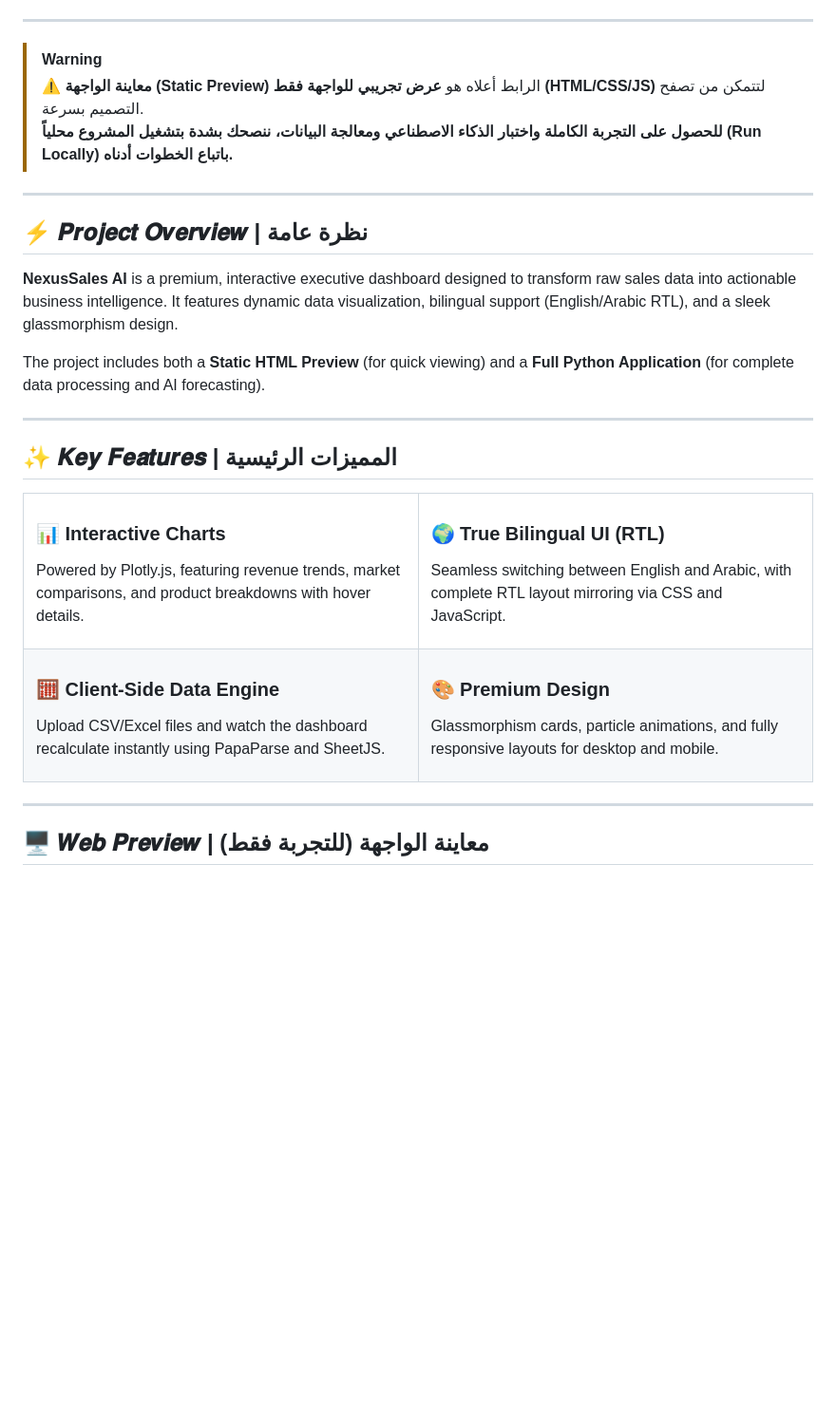
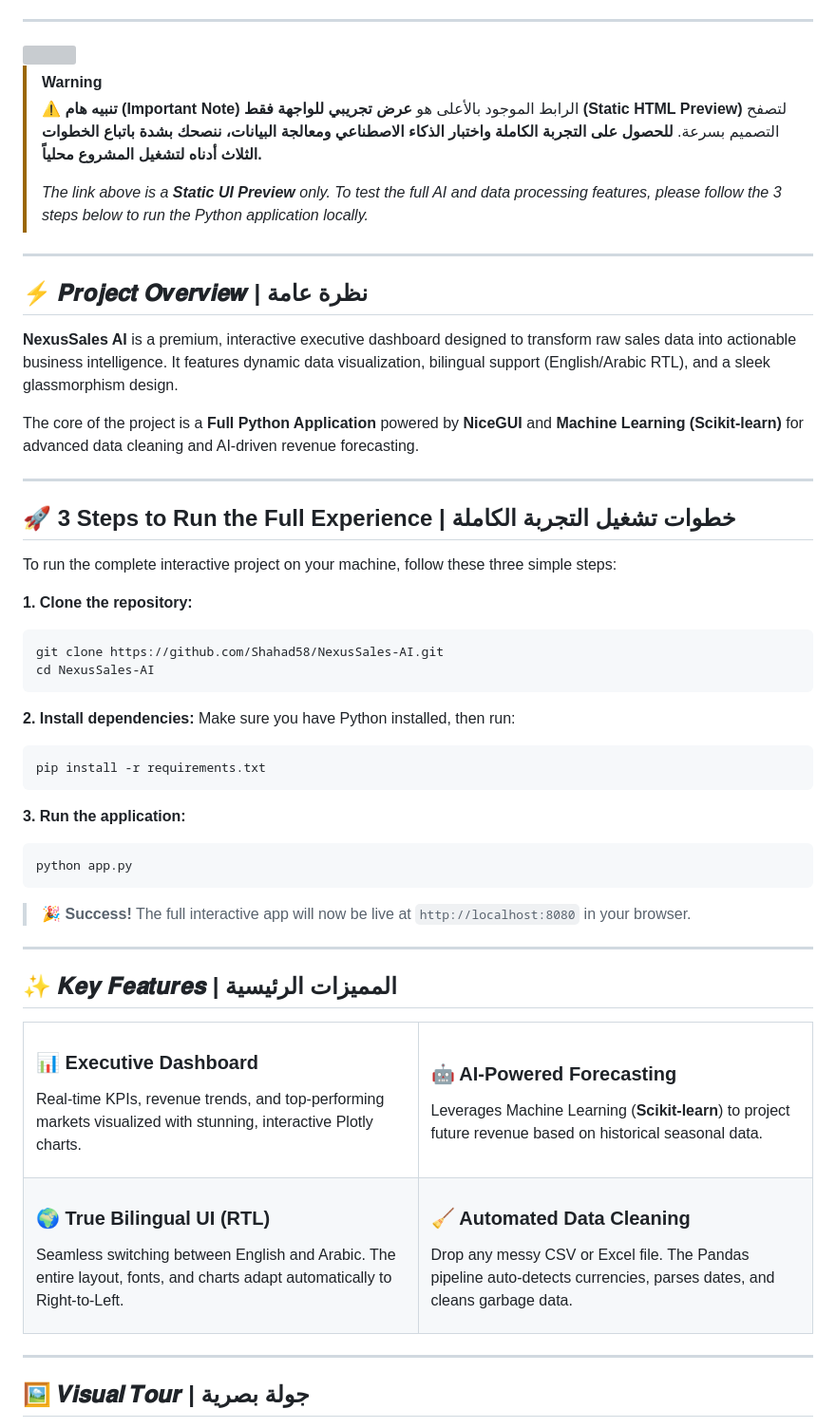
Before and after one commit to Shahad58/NexusSales-AI, a Markdown page: README.md, the part around one of its changes. Shown at 95% size. GitHub-like rendering; blank space fills up the shorter version; grey boxes are pictures that could not be loaded.

````diff
--- a/README.md
+++ b/README.md
@@ -22,7 +24,9 @@
 > [!WARNING]
-> **⚠️ معاينة الواجهة (Static Preview)**
-> الرابط أعلاه هو **عرض تجريبي للواجهة فقط (HTML/CSS/JS)** لتتمكن من تصفح التصميم بسرعة.
-> **للحصول على التجربة الكاملة واختبار الذكاء الاصطناعي ومعالجة البيانات، ننصحك بشدة بتشغيل المشروع محلياً (Run Locally) باتباع الخطوات أدناه.**
+> **⚠️ تنبيه هام (Important Note)**
+> الرابط الموجود بالأعلى هو **عرض تجريبي للواجهة فقط (Static HTML Preview)** لتصفح التصميم بسرعة.
+> **للحصول على التجربة الكاملة واختبار الذكاء الاصطناعي ومعالجة البيانات، ننصحك بشدة باتباع الخطوات الثلاث أدناه لتشغيل المشروع محلياً.**
+>
+> *The link above is a **Static UI Preview** only. To test the full AI and data processing features, please follow the 3 steps below to run the Python application locally.*
 
 ---
 
@@ -30,7 +34,31 @@
 
 **NexusSales AI** is a premium, interactive executive dashboard designed to transform raw sales data into actionable business intelligence. It features dynamic data visualization, bilingual support (English/Arabic RTL), and a sleek glassmorphism design.
 
-The project includes both a **Static HTML Preview** (for quick viewing) and a **Full Python Application** (for complete data processing and AI forecasting).
+The core of the project is a **Full Python Application** powered by **NiceGUI** and **Machine Learning (Scikit-learn)** for advanced data cleaning and AI-driven revenue forecasting.
+
+---
+
+## 🚀 3 Steps to Run the Full Experience | خطوات تشغيل التجربة الكاملة
+
+To run the complete interactive project on your machine, follow these three simple steps:
+
+**1. Clone the repository:**
+```bash
+git clone https://github.com/Shahad58/NexusSales-AI.git
+cd NexusSales-AI
+```
+
+**2. Install dependencies:**
+Make sure you have Python installed, then run:
+```bash
+pip install -r requirements.txt
+```
+
+**3. Run the application:**
+```bash
+python app.py
+```
+> 🎉 **Success!** The full interactive app will now be live at `http://localhost:8080` in your browser.
 
 ---
 
@@ -39,27 +67,27 @@ The project includes both a **Static HTML Preview** (for quick viewing) and a **
 <table>
   <tr>
     <td width="50%">
-      <h3>📊 Interactive Charts</h3>
-      <p>Powered by Plotly.js, featuring revenue trends, market comparisons, and product breakdowns with hover details.</p>
+      <h3>📊 Executive Dashboard</h3>
+      <p>Real-time KPIs, revenue trends, and top-performing markets visualized with stunning, interactive Plotly charts.</p>
     </td>
     <td width="50%">
-      <h3>🌍 True Bilingual UI (RTL)</h3>
-      <p>Seamless switching between English and Arabic, with complete RTL layout mirroring via CSS and JavaScript.</p>
+      <h3>🤖 AI-Powered Forecasting</h3>
+      <p>Leverages Machine Learning (<b>Scikit-learn</b>) to project future revenue based on historical seasonal data.</p>
     </td>
   </tr>
   <tr>
     <td width="50%">
-      <h3>🧮 Client-Side Data Engine</h3>
-      <p>Upload CSV/Excel files and watch the dashboard recalculate instantly using PapaParse and SheetJS.</p>
+      <h3>🌍 True Bilingual UI (RTL)</h3>
+      <p>Seamless switching between English and Arabic. The entire layout, fonts, and charts adapt automatically to Right-to-Left.</p>
     </td>
     <td width="50%">
-      <h3>🎨 Premium Design</h3>
-      <p>Glassmorphism cards, particle animations, and fully responsive layouts for desktop and mobile.</p>
+      <h3>🧹 Automated Data Cleaning</h3>
+      <p>Drop any messy CSV or Excel file. The Pandas pipeline auto-detects currencies, parses dates, and cleans garbage data.</p>
     </td>
   </tr>
 </table>
 
 ---
 
-## 🖥️ 𝑾𝒆𝒃 𝑷𝒓𝒆𝒗𝒊𝒆𝒘 | معاينة الواجهة (للتجربة فقط)
+## 🖼️ 𝑽𝒊𝒔𝒖𝒂𝒍 𝑻𝒐𝒖𝒓 | جولة بصرية
 
````
Also changed, not shown: other parts of README.md (+24 -47 lines).
